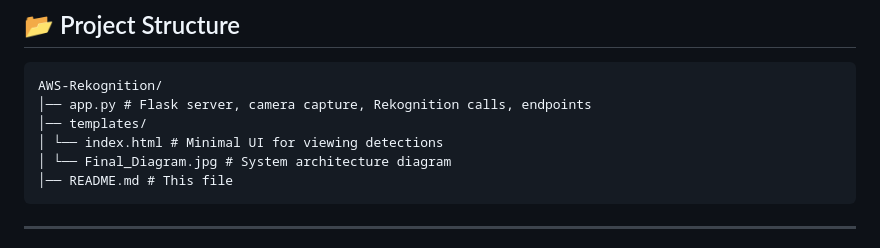
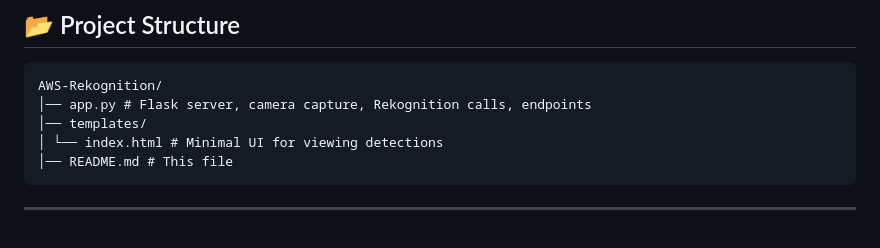
Before and after one commit to yashshrivastav22/AWS-Rekognition, a Markdown page: README.md, the part around the change. Rendered like a GitHub page.

````diff
--- a/README.md
+++ b/README.md
@@ -35,7 +35,6 @@ AWS-Rekognition/
 │── app.py # Flask server, camera capture, Rekognition calls, endpoints
 │── templates/
 │ └── index.html # Minimal UI for viewing detections
-│ └── Final_Diagram.jpg # System architecture diagram
 │── README.md # This file
 ```
 
````
